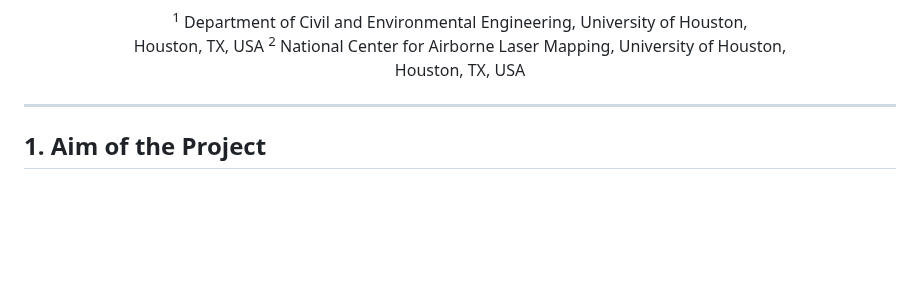
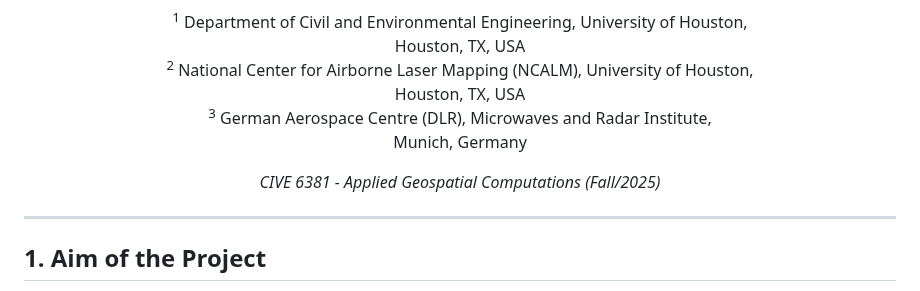
Before and after one commit to Milillo-lab/Geospatial_Framework_For_Humanitarian_Relief, a Markdown page: README.md, the part around one of its changes. Rendered like a GitHub page; blank space fills up the shorter version.

```diff
--- a/README.md
+++ b/README.md
@@ -7,12 +11,17 @@
 
 <p align="center">
   <sup>1</sup> Department of Civil and Environmental Engineering, University of Houston,<br>
-  Houston, TX, USA
-  <sup>2</sup> National Center for Airborne Laser Mapping, University of Houston,<br>
-  Houston, TX, USA
+  Houston, TX, USA<br>
+  <sup>2</sup> National Center for Airborne Laser Mapping (NCALM), University of Houston,<br>
+  Houston, TX, USA<br>
+  <sup>3</sup> German Aerospace Centre (DLR), Microwaves and Radar Institute,<br>
+  Munich, Germany
 </p>
 
+<p align="center"><em>CIVE 6381 - Applied Geospatial Computations (Fall/2025)</em></p>
+
 ---
+
 
 
 ## 1. Aim of the Project
```
Also changed, not shown: other parts of README.md (+5 -1 lines).
